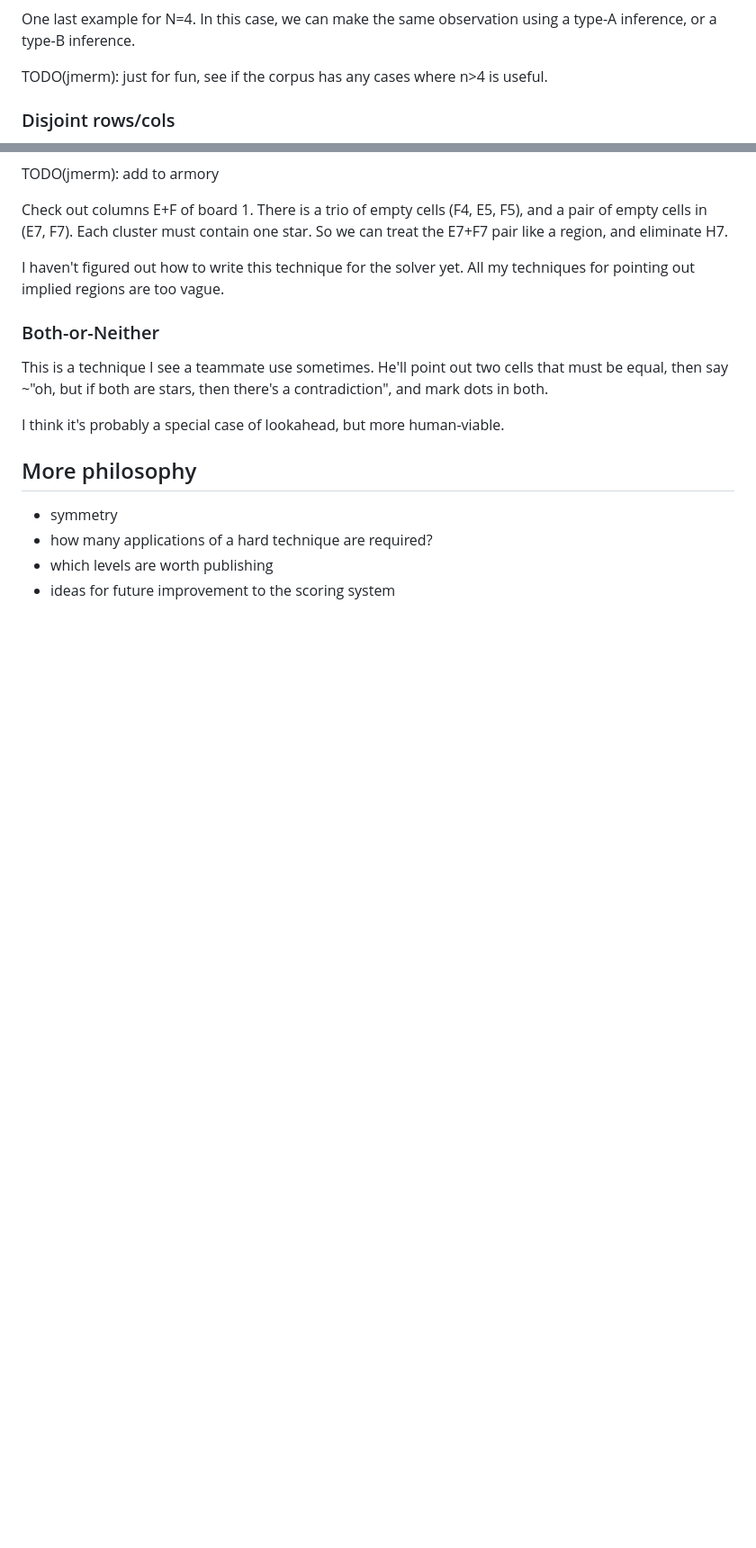
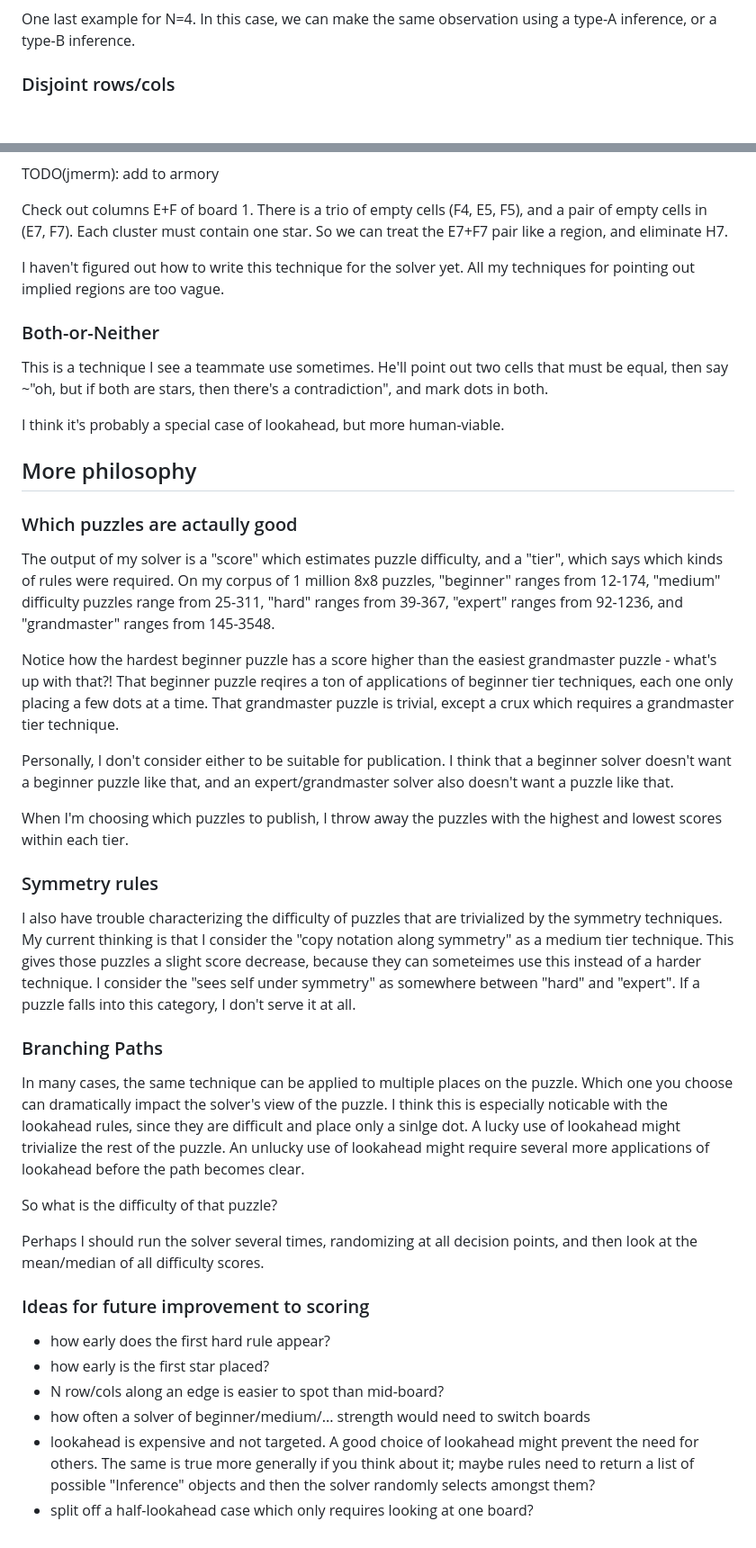
Before and after one commit to JoshMermel/multiverse-star-battle, a Markdown page: how_to_solve.md, 2 parts joined by grey strips. Shown at 90% size. Rendered like a GitHub page; blank space fills up the shorter version.

Commit message:
more thoughts

```diff
--- a/how_to_solve.md
+++ b/how_to_solve.md
@@ -210,8 +210,6 @@ href="https://joshmermelstein.com/multiverse-star-battle?book=armory&puzzle=8">
 
 One last example for N=4. In this case, we can make the same observation using a
 type-A inference, or a type-B inference.
-
-TODO(jmerm): just for fun, see if the corpus has any cases where n>4 is useful.
 
 ### Disjoint rows/cols
 
@@ -474,7 +472,60 @@ I think it's probably a special case of lookahead, but more human-viable.
 
 ## More philosophy
 
-- symmetry
-- how many applications of a hard technique are required?
-- which levels are worth publishing
-- ideas for future improvement to the scoring system
+### Which puzzles are actaully good
+
+The output of my solver is a "score" which estimates puzzle difficulty, and a
+"tier", which says which kinds of rules were required. On my corpus of 1 million
+8x8 puzzles, "beginner" ranges from 12-174, "medium"
+difficulty puzzles range from 25-311, "hard" ranges from 39-367, "expert" ranges
+from 92-1236, and "grandmaster" ranges from 145-3548.
+
+Notice how the hardest beginner puzzle has a score higher than the easiest
+grandmaster puzzle - what's up with that?! That beginner puzzle reqires a ton of
+applications of beginner tier techniques, each one only placing a few dots at a
+time. That grandmaster puzzle is trivial, except a crux which requires a
+grandmaster tier technique.
+
+Personally, I don't consider either to be suitable for publication. I
+think that a beginner solver doesn't want a beginner puzzle like that, and an
+expert/grandmaster solver also doesn't want a puzzle like that.
+
+When I'm choosing which puzzles to publish, I throw away the puzzles with the
+highest and lowest scores within each tier.
+
+### Symmetry rules
+
+I also have trouble characterizing the difficulty of puzzles that are
+trivialized by the symmetry techniques. My current thinking is that I consider
+the "copy notation along symmetry" as a medium tier technique. This gives those
+puzzles a slight score decrease, because they can someteimes use this instead of
+a harder technique. I consider the "sees
+self under symmetry" as somewhere between "hard" and "expert". If a puzzle falls
+into this category, I don't serve it at all.
+
+### Branching Paths
+
+In many cases, the same technique can be applied to multiple places on the
+puzzle. Which one you choose can dramatically impact the solver's view of the
+puzzle. I think this is especially noticable with the lookahead rules, since
+they are difficult and place only a sinlge dot. A lucky use of lookahead might
+trivialize the rest of the puzzle. An unlucky use of lookahead might require
+several more applications of lookahead before the path becomes clear.
+
+So what is the difficulty of that puzzle?
+
+Perhaps I should run the solver several times, randomizing at all decision
+points, and then look at the mean/median of all difficulty scores.
+
+### Ideas for future improvement to scoring
+
+ - how early does the first hard rule appear?
+ - how early is the first star placed?
+ - N row/cols along an edge is easier to spot than mid-board?
+ - how often a solver of beginner/medium/... strength would need to switch
+   boards
+ - lookahead is expensive and not targeted. A good choice of lookahead might
+   prevent the need for others. The same is true more generally if you think
+   about it; maybe rules need to return a list of possible "Inference" objects
+   and then the solver randomly selects amongst them?
+ - split off a half-lookahead case which only requires looking at one board?
```
